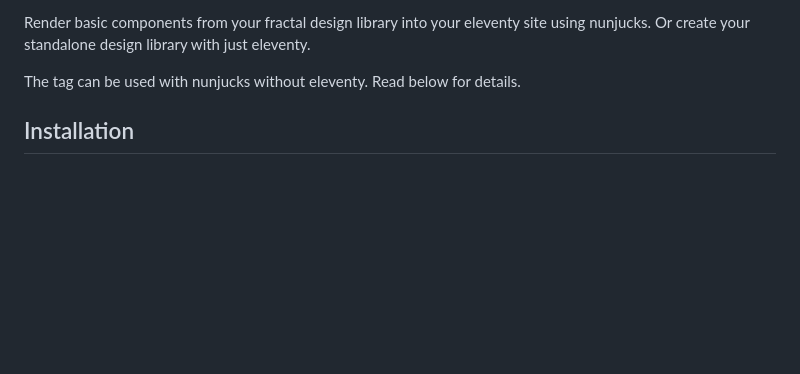
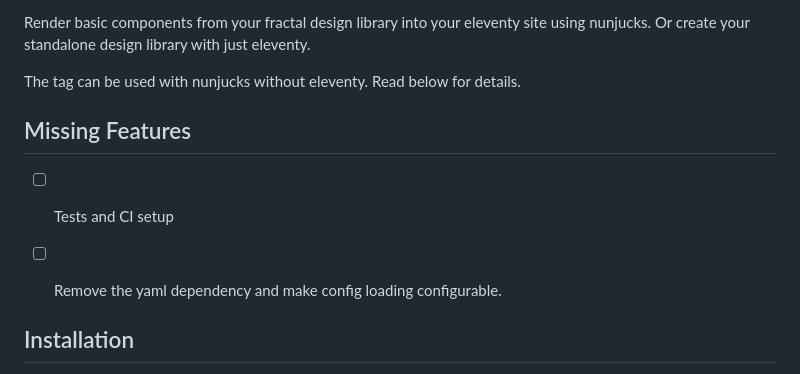
Before and after one commit to jfroehlich/eleventy-plugin-component-tag, a Markdown page: README.md, the part around the change. Rendered like a GitHub page; blank space fills up the shorter version.

```diff
--- a/README.md
+++ b/README.md
@@ -5,6 +5,13 @@ Render basic components from your fractal design library into your eleventy site
 using nunjucks. Or create your standalone design library with just eleventy.
 
 The tag can be used with nunjucks without eleventy. Read below for details.
+
+Missing Features
+--------------------------------------------------------------------------------
+
+- [ ] Tests and CI setup
+- [ ] Remove the yaml dependency and make config loading configurable.
+
 
 Installation
 --------------------------------------------------------------------------------
```
